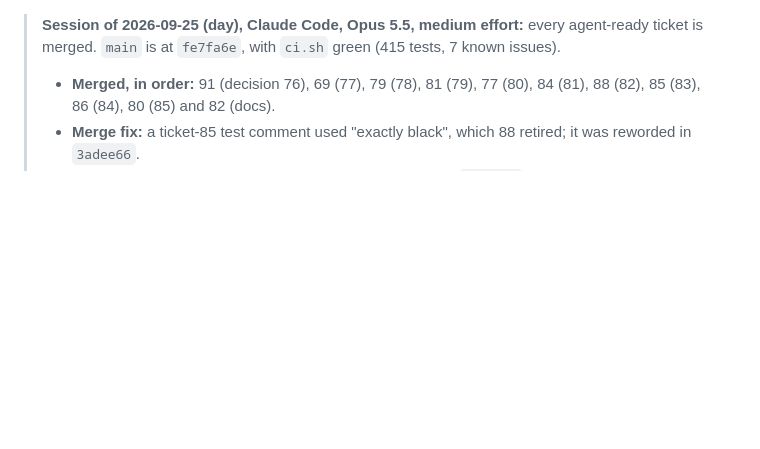
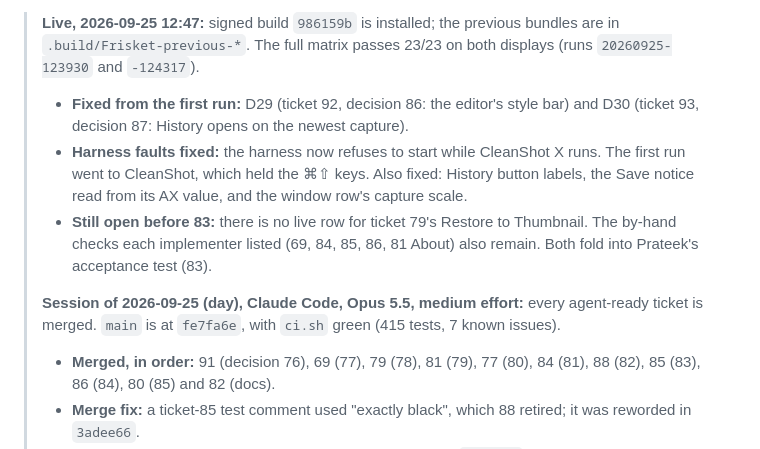
Before and after one commit to prateeksingh1092/screenshot-app, a Markdown page: Plans/2026-09-24-session-handoff.md, the part around the change. Rendered like a GitHub page; blank space fills up the shorter version.

Commit message:
Handoff: live matrix 23/23 on both displays at 986159b.
Model: Claude Opus 5.5 (1M context), Claude Code, medium effort.

Co-Authored-By: Claude Opus 5.5 (1M context) <noreply@anthropic.com>
Claude-Session: https://claude.ai/code/session_01YSKsaWt97pLUuCqAA31j5o

```diff
--- a/Plans/2026-09-24-session-handoff.md
+++ b/Plans/2026-09-24-session-handoff.md
@@ -1,3 +1,8 @@
+> **Live, 2026-09-25 12:47:** signed build `986159b` is installed; the previous bundles are in `.build/Frisket-previous-*`. The full matrix passes 23/23 on both displays (runs `20260925-123930` and `-124317`).
+> - **Fixed from the first run:** D29 (ticket 92, decision 86: the editor's style bar) and D30 (ticket 93, decision 87: History opens on the newest capture).
+> - **Harness faults fixed:** the harness now refuses to start while CleanShot X runs. The first run went to CleanShot, which held the ⌘⇧ keys. Also fixed: History button labels, the Save notice read from its AX value, and the window row's capture scale.
+> - **Still open before 83:** there is no live row for ticket 79's Restore to Thumbnail. The by-hand checks each implementer listed (69, 84, 85, 86, 81 About) also remain. Both fold into Prateek's acceptance test (83).
+>
 > **Session of 2026-09-25 (day), Claude Code, Opus 5.5, medium effort:** every agent-ready ticket is merged. `main` is at `fe7fa6e`, with `ci.sh` green (415 tests, 7 known issues).
 > - **Merged, in order:** 91 (decision 76), 69 (77), 79 (78), 81 (79), 77 (80), 84 (81), 88 (82), 85 (83), 86 (84), 80 (85) and 82 (docs).
 > - **Merge fix:** a ticket-85 test comment used "exactly black", which 88 retired; it was reworded in `3adee66`.
```
